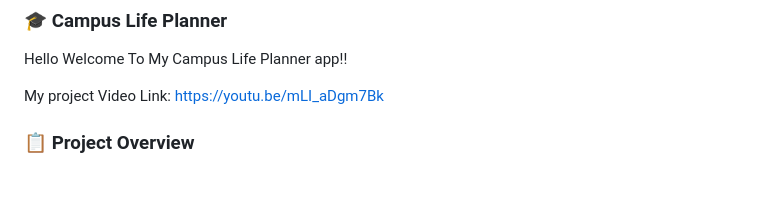
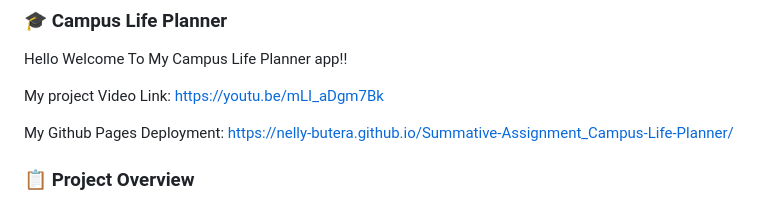
Before and after one commit to nelly-butera/Summative-Assignment_Campus-Life-Planner, a Markdown page: README.md, the part around the change. Rendered like a GitHub page; blank space fills up the shorter version.

Commit message:
github deployment completed

```diff
--- a/README.md
+++ b/README.md
@@ -4,6 +4,7 @@ Hello Welcome To My Campus Life Planner app!!
 
 My project Video Link: https://youtu.be/mLI_aDgm7Bk
 
+My Github Pages Deployment: https://nelly-butera.github.io/Summative-Assignment_Campus-Life-Planner/
 
 ### 📋 Project Overview
 
```
